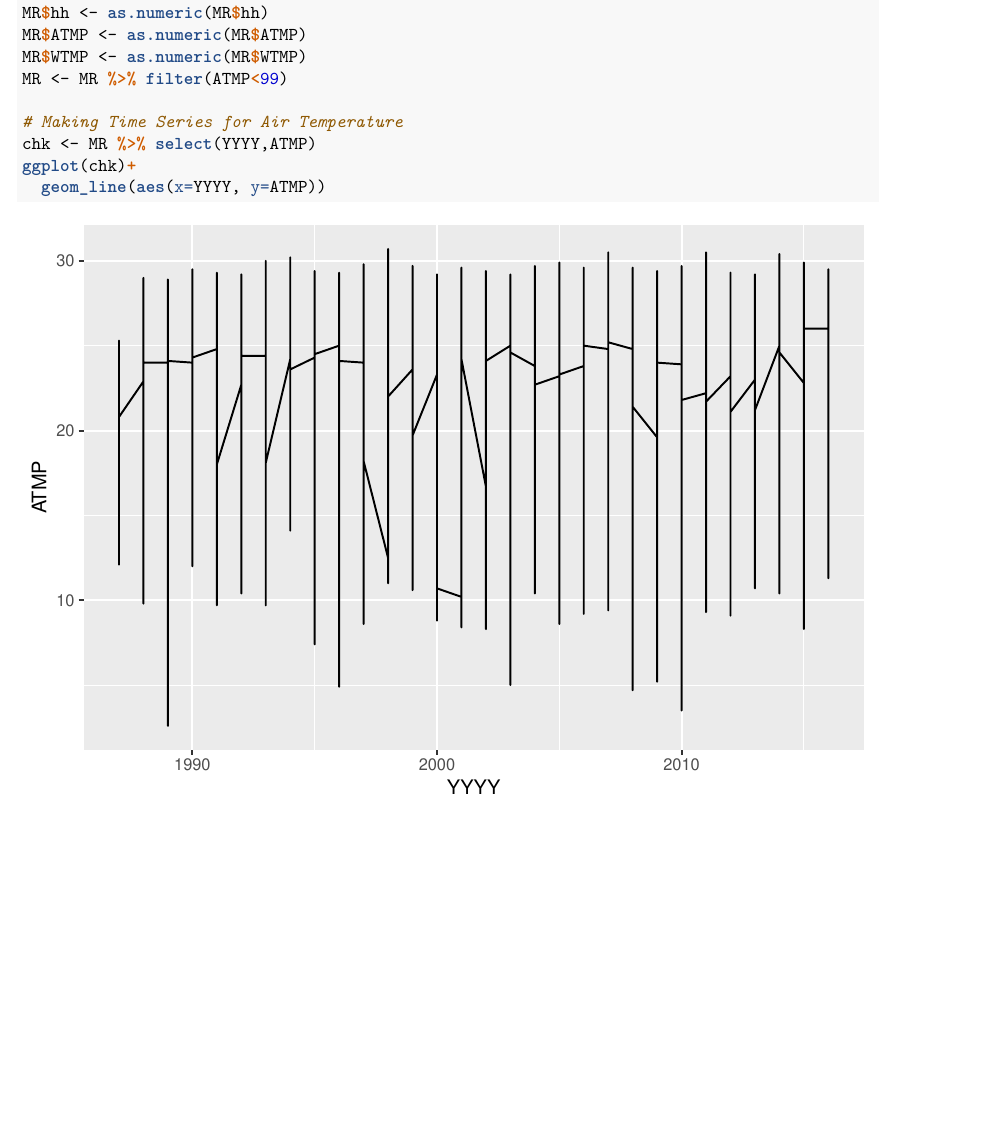
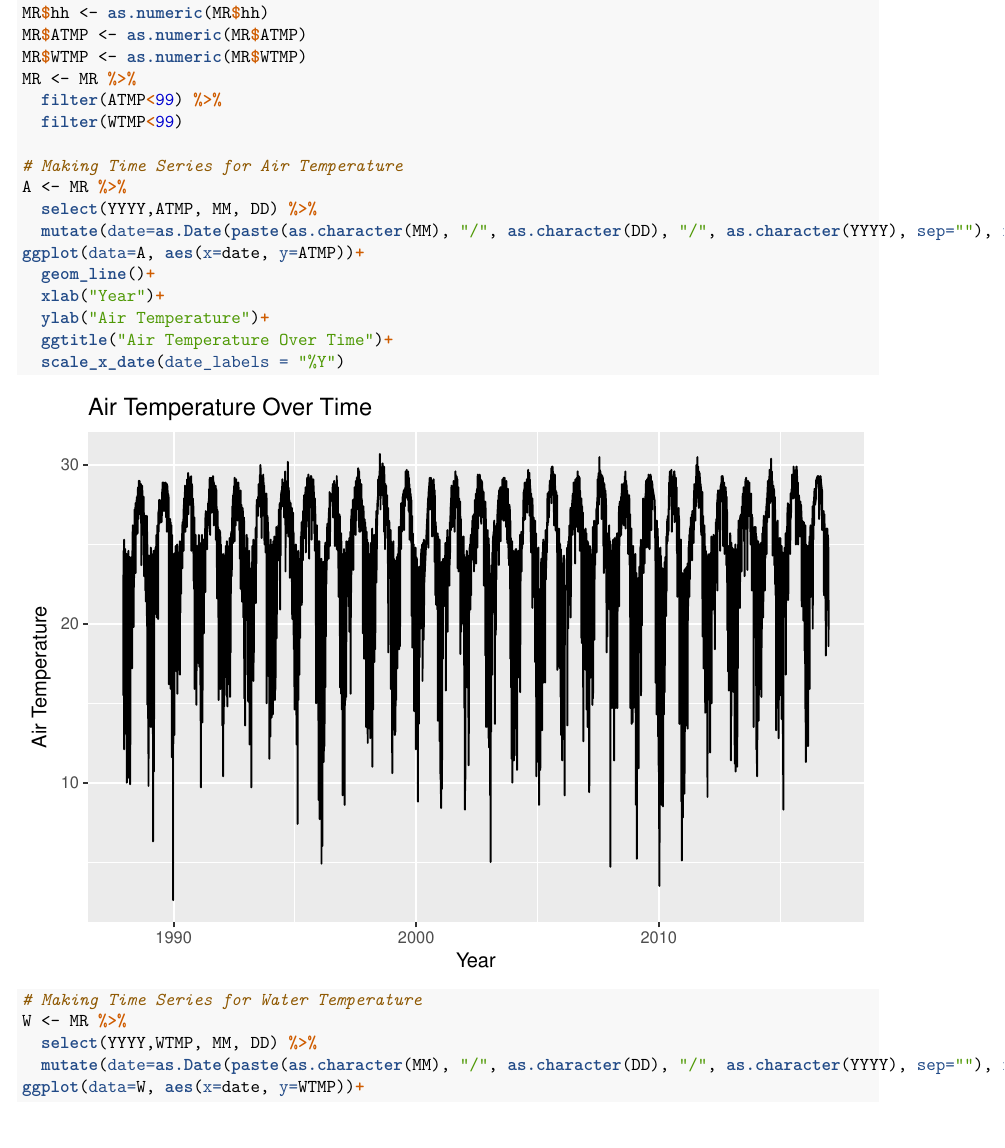
Before and after one commit to Tea-Script/Assignment_05_Project_2, an R Markdown document (Assignment_05_Project_2.Rmd): part of page 2 of 2 before the commit and part of page 2 of 3 after it, cut so that both start at the same text. The pictures show the output file Assignment_05_Project_2.pdf that the author committed with the source.

Commit message:
added graphs

```diff
--- a/Assignment_05_Project_2.Rmd
+++ b/Assignment_05_Project_2.Rmd
@@ -49,9 +49,23 @@ MR$DD <- as.numeric(MR$DD)
 MR$hh <- as.numeric(MR$hh)
 MR$ATMP <- as.numeric(MR$ATMP)
 MR$WTMP <- as.numeric(MR$WTMP)
-MR <- MR %>% filter(ATMP<99)
+MR <- MR %>%
+  filter(ATMP<99) %>%
+  filter(WTMP<99)
 
 # Making Time Series for Air Temperature
-chk <- MR %>% select(YYYY,ATMP)
-ggplot(chk)+
-  geom_line(aes(x=YYYY, y=ATMP))
+A <- MR %>%
+  select(YYYY,ATMP, MM, DD) %>%
+  mutate(date=as.Date(paste(as.character(MM), "/", as.character(DD), "/", as.character(YYYY), sep=""), format = "%m/%d/%Y"))
+ggplot(data=A, aes(x=date, y=ATMP))+
+  geom_line()+
+  xlab("Year")+
+  ylab("Air Temperature")+
+  ggtitle("Air Temperature Over Time")+
+  scale_x_date(date_labels = "%Y")
+
+# Making Time Series for Water Temperature
+W <- MR %>%
+  select(YYYY,WTMP, MM, DD) %>%
+  mutate(date=as.Date(paste(as.character(MM), "/", as.character(DD), "/", as.character(YYYY), sep=""), format = "%m/%d/%Y"))
+ggplot(data=W, aes(x=date, y=WTMP))+
```
Also changed, not shown: Assignment_05_Project_2.pdf, Assignment_05_Project_2.Rmd (5 more changed lines).
